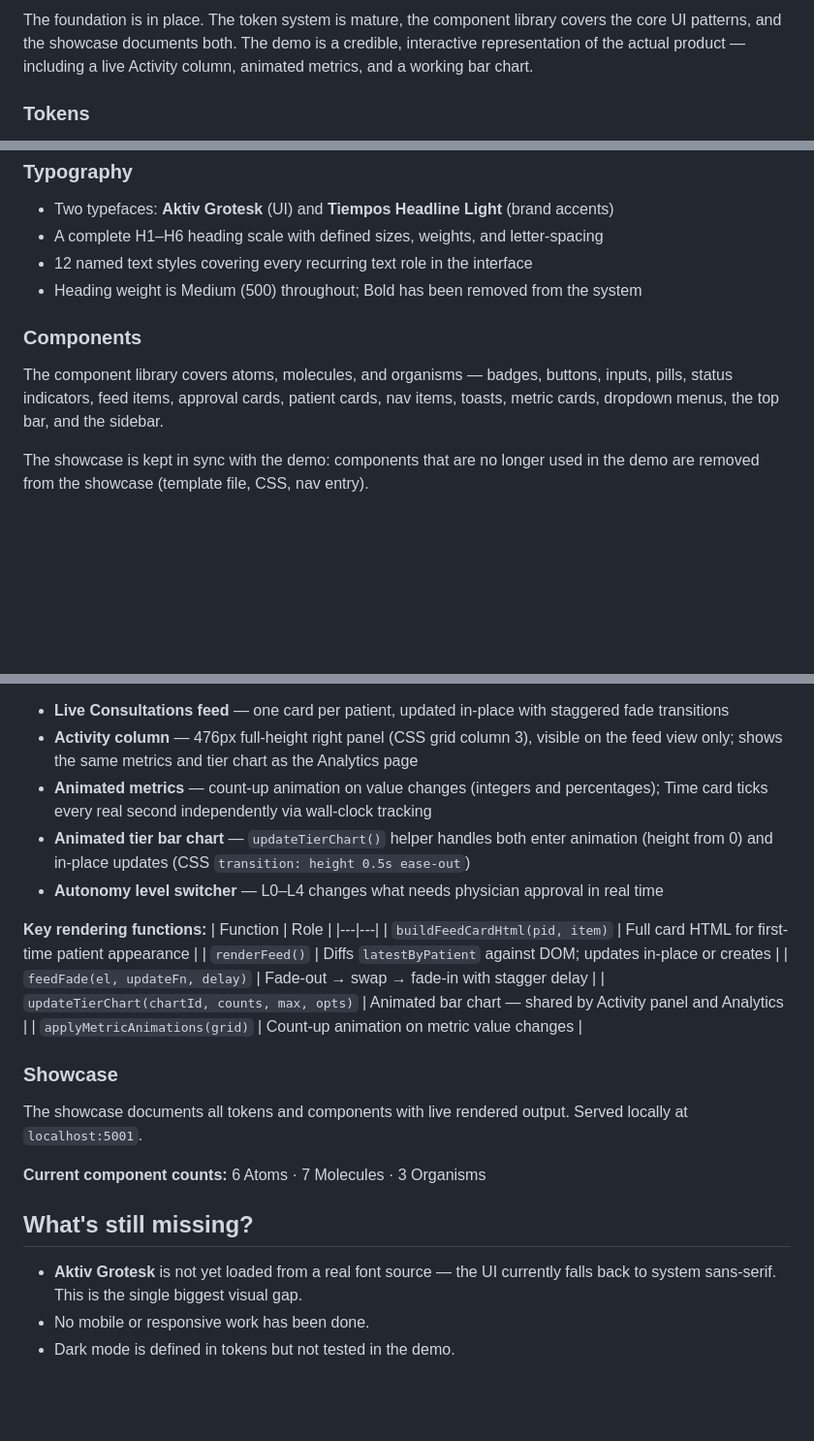
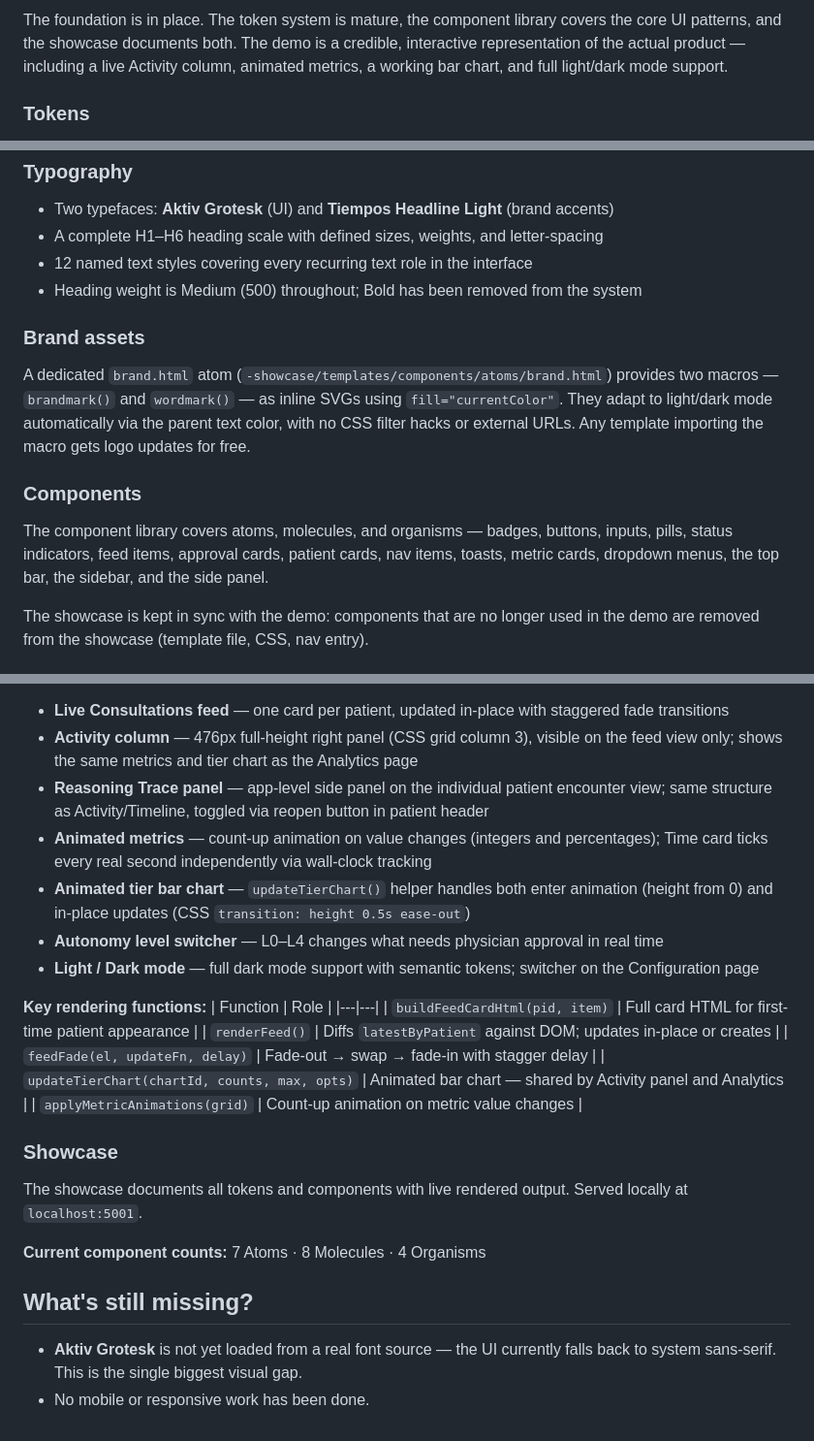
Before and after one commit to dstridsberg-cpu/admin-design-system, a Markdown page: -Docs/project-overview.md, 3 parts joined by grey strips. Shown at 97% size. Rendered like a GitHub page; blank space fills up the shorter version.

Commit message:
Update project-overview.md with session 260326 changes
Co-Authored-By: Claude Sonnet 4.6 <noreply@anthropic.com>

```diff
--- a/-Docs/project-overview.md
+++ b/-Docs/project-overview.md
@@ -53,5 +53,5 @@ This architecture means the design system can grow into a real front-end framewo
 
-The foundation is in place. The token system is mature, the component library covers the core UI patterns, and the showcase documents both. The demo is a credible, interactive representation of the actual product — including a live Activity column, animated metrics, and a working bar chart.
+The foundation is in place. The token system is mature, the component library covers the core UI patterns, and the showcase documents both. The demo is a credible, interactive representation of the actual product — including a live Activity column, animated metrics, a working bar chart, and full light/dark mode support.
 
 ### Tokens
 A full token system exists across: color (primitives + semantic), typography, spacing, radius, shadows, icon sizing, and component-level aliases. Colors follow a 3-step severity scale (green → amber → red) and an 8-step autonomy scale (L0–L4).
@@ -68,8 +68,11 @@ A full token system exists across: color (primitives + semantic), typography, sp
 - 12 named text styles covering every recurring text role in the interface
 - Heading weight is Medium (500) throughout; Bold has been removed from the system
 
+### Brand assets
+A dedicated `brand.html` atom (`-showcase/templates/components/atoms/brand.html`) provides two macros — `brandmark()` and `wordmark()` — as inline SVGs using `fill="currentColor"`. They adapt to light/dark mode automatically via the parent text color, with no CSS filter hacks or external URLs. Any template importing the macro gets logo updates for free.
+
 ### Components
-The component library covers atoms, molecules, and organisms — badges, buttons, inputs, pills, status indicators, feed items, approval cards, patient cards, nav items, toasts, metric cards, dropdown menus, the top bar, and the sidebar.
+The component library covers atoms, molecules, and organisms — badges, buttons, inputs, pills, status indicators, feed items, approval cards, patient cards, nav items, toasts, metric cards, dropdown menus, the top bar, the sidebar, and the side panel.
 
 The showcase is kept in sync with the demo: components that are no longer used in the demo are removed from the showcase (template file, CSS, nav entry).
 
@@ -80,8 +83,10 @@ The Supervisor Console demo shows the product working: live agent activity, a pa
 - **Live Consultations feed** — one card per patient, updated in-place with staggered fade transitions
 - **Activity column** — 476px full-height right panel (CSS grid column 3), visible on the feed view only; shows the same metrics and tier chart as the Analytics page
+- **Reasoning Trace panel** — app-level side panel on the individual patient encounter view; same structure as Activity/Timeline, toggled via reopen button in patient header
 - **Animated metrics** — count-up animation on value changes (integers and percentages); Time card ticks every real second independently via wall-clock tracking
 - **Animated tier bar chart** — `updateTierChart()` helper handles both enter animation (height from 0) and in-place updates (CSS `transition: height 0.5s ease-out`)
 - **Autonomy level switcher** — L0–L4 changes what needs physician approval in real time
+- **Light / Dark mode** — full dark mode support with semantic tokens; switcher on the Configuration page
 
 **Key rendering functions:**
 | Function | Role |
@@ -95,10 +100,9 @@ The Supervisor Console demo shows the product working: live agent activity, a pa
 ### Showcase
 The showcase documents all tokens and components with live rendered output. Served locally at `localhost:5001`.
 
-**Current component counts:** 6 Atoms · 7 Molecules · 3 Organisms
+**Current component counts:** 7 Atoms · 8 Molecules · 4 Organisms
 
 ## What's still missing?
 
 - **Aktiv Grotesk** is not yet loaded from a real font source — the UI currently falls back to system sans-serif. This is the single biggest visual gap.
 - No mobile or responsive work has been done.
-- Dark mode is defined in tokens but not tested in the demo.
```
Also changed, not shown: other parts of -Docs/project-overview.md (+2 -2 lines).
